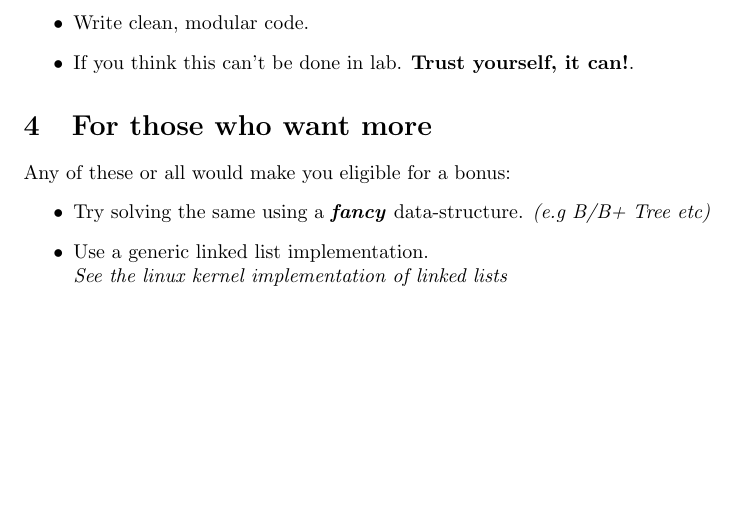
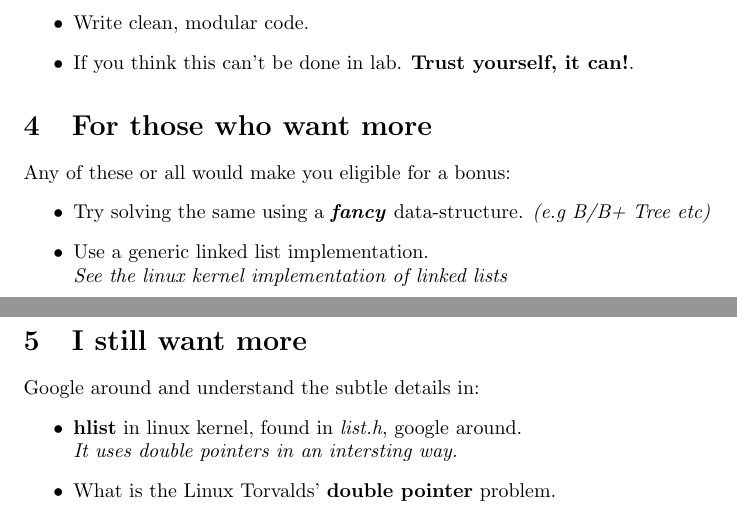
Before and after one commit to mfrw/advanced_c_labs, a LaTeX document (lab1.tex): part of page 2 of 2 before the commit and two parts of pages 2 and 3 of 3 after it, the two joined at a grey line, cut so that both start at the same text, the shorter picture padded with empty space. Compiled offline with pdfLaTeX.

Commit message:
lab1: add extra stuff for bonus

```diff
--- a/lab1.tex
+++ b/lab1.tex
@@ -73,5 +73,13 @@ Any of these or all would make you eligible for a bonus:
 	\item Use a generic linked list implementation. \\
 		\em{See the linux kernel implementation of linked lists} \em
 \end{itemize}
+\section{I still want more}
+Google around and understand the subtle details in:
+\begin{itemize}
+	\item \textbf{hlist} in linux kernel, found in \textit{list.h}, google around. \\
+		\em{It uses double pointers in an intersting way.} \em
+	\item What is the Linux Torvalds' \textbf{double pointer} problem.
+\end{itemize}
+
 
 \end{document}
```
